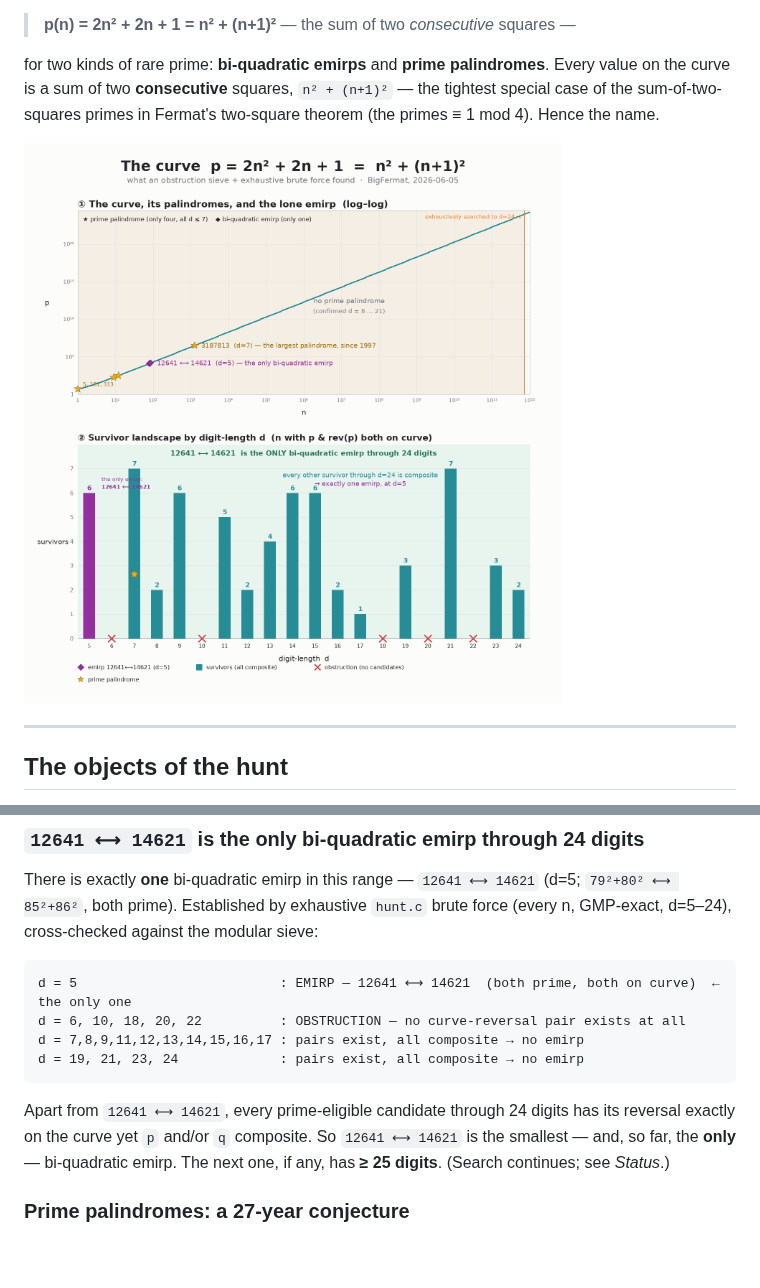
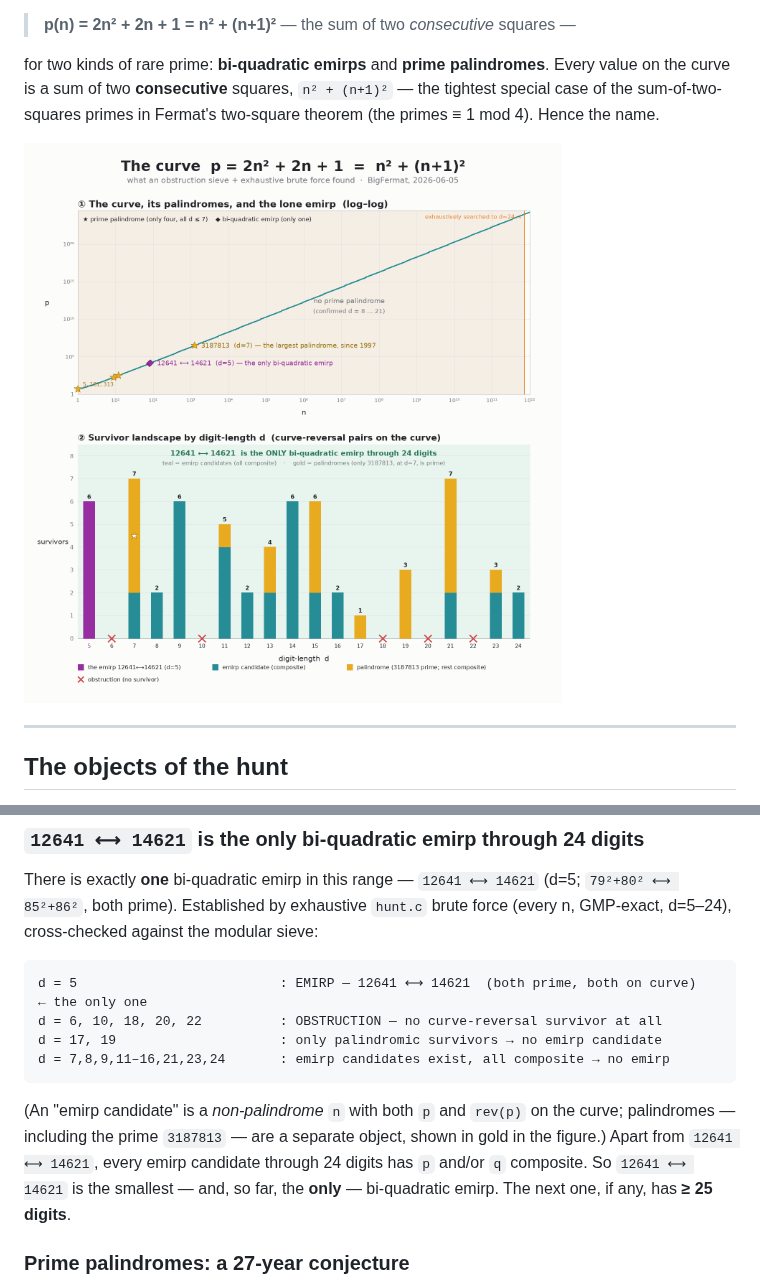
Before and after one commit to scurvyhund/bi-quad, a Markdown page: README.md, 2 parts joined by grey strips. Rendered like a GitHub page; pictures changed too: docs/biquad_curve_landscape.png; blank space fills up the shorter version.

````diff
--- a/README.md
+++ b/README.md
@@ -36,16 +36,17 @@ There is exactly **one** bi-quadratic emirp in this range — `12641 ⟷ 14621`
 force (every n, GMP-exact, d=5–24), cross-checked against the modular sieve:
 
 ```
-d = 5                          : EMIRP — 12641 ⟷ 14621  (both prime, both on curve)  ← the only one
-d = 6, 10, 18, 20, 22          : OBSTRUCTION — no curve-reversal pair exists at all
-d = 7,8,9,11,12,13,14,15,16,17 : pairs exist, all composite → no emirp
-d = 19, 21, 23, 24             : pairs exist, all composite → no emirp
+d = 5                          : EMIRP — 12641 ⟷ 14621  (both prime, both on curve)   ← the only one
+d = 6, 10, 18, 20, 22          : OBSTRUCTION — no curve-reversal survivor at all
+d = 17, 19                     : only palindromic survivors → no emirp candidate
+d = 7,8,9,11–16,21,23,24       : emirp candidates exist, all composite → no emirp
 ```
 
-Apart from `12641 ⟷ 14621`, every prime-eligible candidate through 24 digits has
-its reversal exactly on the curve yet `p` and/or `q` composite. So `12641 ⟷ 14621`
-is the smallest — and, so far, the **only** — bi-quadratic emirp. The next one, if
-any, has **≥ 25 digits**. (Search continues; see *Status*.)
+(An "emirp candidate" is a *non-palindrome* `n` with both `p` and `rev(p)` on the
+curve; palindromes — including the prime `3187813` — are a separate object, shown
+in gold in the figure.) Apart from `12641 ⟷ 14621`, every emirp candidate through
+24 digits has `p` and/or `q` composite. So `12641 ⟷ 14621` is the smallest — and,
+so far, the **only** — bi-quadratic emirp. The next one, if any, has **≥ 25 digits**.
 
 ### Prime palindromes: a 27-year conjecture
 
````
Also changed, not shown: docs/PROJECT_OVERVIEW.md (+30 -29 lines), docs/session_2026-06-05_emirp_d5_correction.md (+13 -11 lines), 2 other files.
